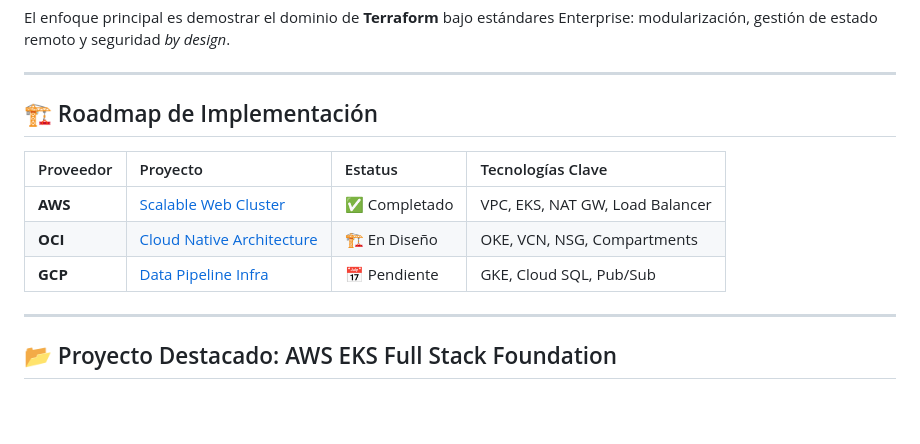
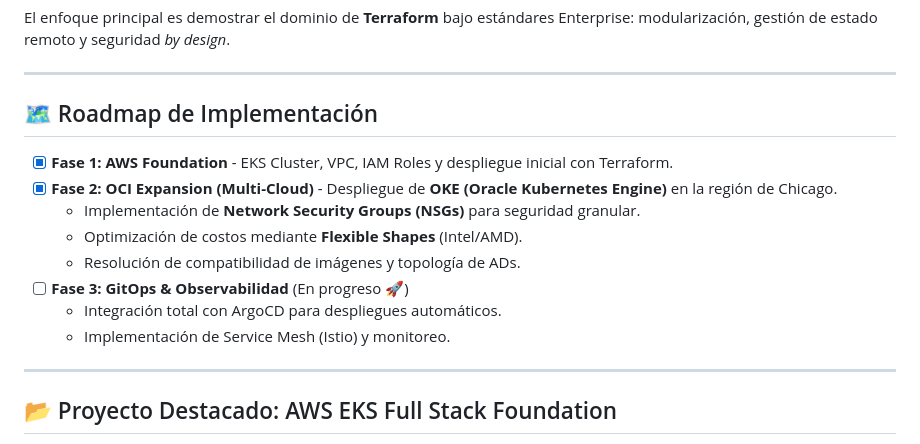
Before and after one commit to ingenieroguardo/cloud-infrastructure-portfolio, a Markdown page: README.md, the part around the change. GitHub-like rendering; blank space fills up the shorter version.

Commit message:
docs: actualizar roadmap - OCI implementado exitosamente

```diff
--- a/README.md
+++ b/README.md
@@ -11,13 +11,16 @@ El enfoque principal es demostrar el dominio de **Terraform** bajo estándares E
 
 ---
 
-## 🏗️ Roadmap de Implementación
+## 🗺️ Roadmap de Implementación
 
-| Proveedor | Proyecto | Estatus | Tecnologías Clave |
-| :--- | :--- | :--- | :--- |
-| **AWS** | [Scalable Web Cluster](./aws/projects/scalable-webapp) | ✅ Completado | VPC, EKS, NAT GW, Load Balancer |
-| **OCI** | [Cloud Native Architecture](./oci/projects/cloud-native) | 🏗️ En Diseño | OKE, VCN, NSG, Compartments |
-| **GCP** | [Data Pipeline Infra](./gcp/projects/data-infra) | 📅 Pendiente | GKE, Cloud SQL, Pub/Sub |
+- [x] **Fase 1: AWS Foundation** - EKS Cluster, VPC, IAM Roles y despliegue inicial con Terraform.
+- [x] **Fase 2: OCI Expansion (Multi-Cloud)** - Despliegue de **OKE (Oracle Kubernetes Engine)** en la región de Chicago.
+    - Implementación de **Network Security Groups (NSGs)** para seguridad granular.
+    - Optimización de costos mediante **Flexible Shapes** (Intel/AMD).
+    - Resolución de compatibilidad de imágenes y topología de ADs.
+- [ ] **Fase 3: GitOps & Observabilidad** (En progreso 🚀)
+    - Integración total con ArgoCD para despliegues automáticos.
+    - Implementación de Service Mesh (Istio) y monitoreo.
 
 ---
 
```
